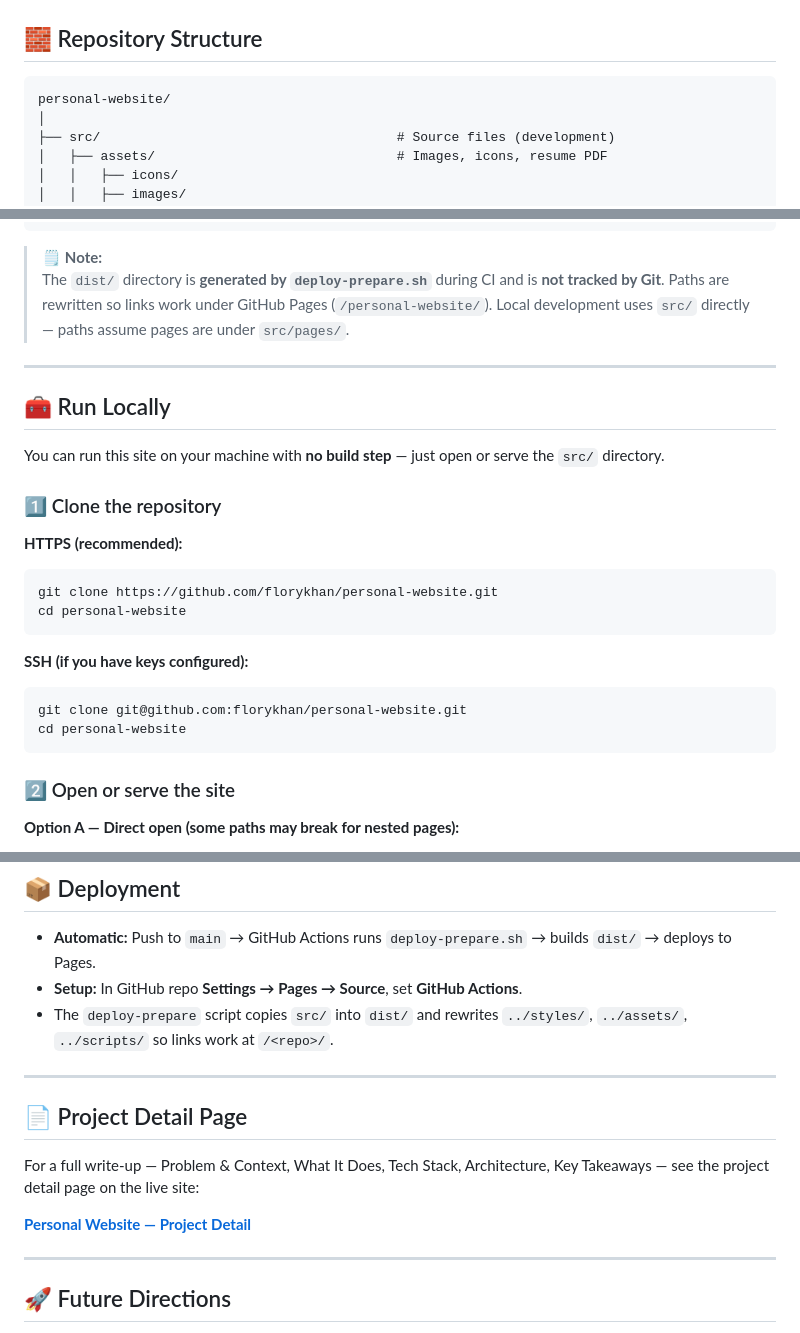
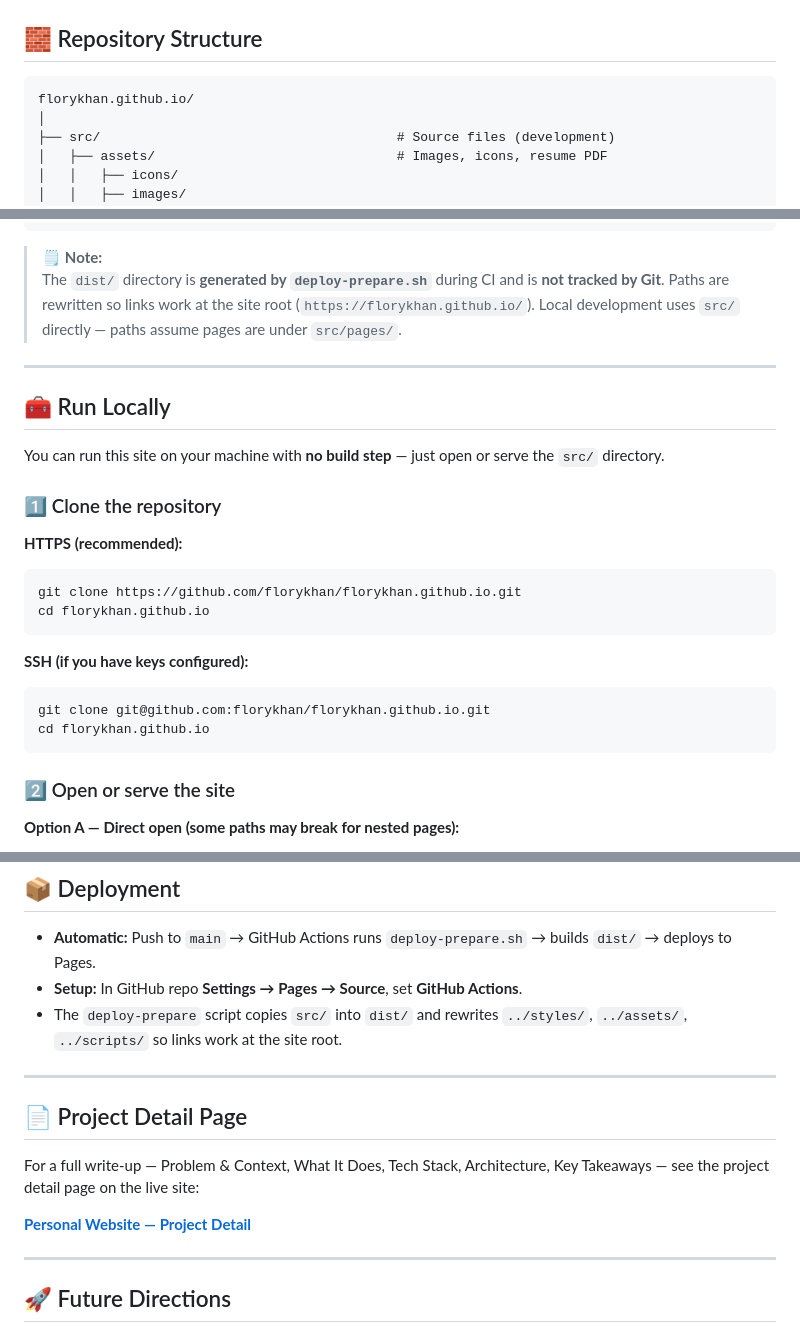
Before and after one commit to florykhan/florykhan.github.io, a Markdown page: README.md, 3 parts joined by grey strips. GitHub-like rendering.

````diff
--- a/README.md
+++ b/README.md
@@ -39,7 +39,7 @@ This site demonstrates that a polished, interactive portfolio can be shipped wit
 ## 🧱 Repository Structure
 
 ```
-personal-website/
+florykhan.github.io/
 │
 ├── src/                                      # Source files (development)
 │   ├── assets/                               # Images, icons, resume PDF
@@ -86,7 +86,7 @@ personal-website/
 ```
 
 > 🗒️ **Note:**
-> The `dist/` directory is **generated by `deploy-prepare.sh`** during CI and is **not tracked by Git**. Paths are rewritten so links work under GitHub Pages (`/personal-website/`). Local development uses `src/` directly — paths assume pages are under `src/pages/`.
+> The `dist/` directory is **generated by `deploy-prepare.sh`** during CI and is **not tracked by Git**. Paths are rewritten so links work at the site root (`https://florykhan.github.io/`). Local development uses `src/` directly — paths assume pages are under `src/pages/`.
 
 ---
 
@@ -98,14 +98,14 @@ You can run this site on your machine with **no build step** — just open or se
 
 **HTTPS (recommended):**
 ```bash
-git clone https://github.com/florykhan/personal-website.git
-cd personal-website
+git clone https://github.com/florykhan/florykhan.github.io.git
+cd florykhan.github.io
 ```
 
 **SSH (if you have keys configured):**
 ```bash
-git clone git@github.com:florykhan/personal-website.git
-cd personal-website
+git clone git@github.com:florykhan/florykhan.github.io.git
+cd florykhan.github.io
 ```
 
 ### 2️⃣ Open or serve the site
@@ -131,7 +131,7 @@ All paths assume pages live under `src/pages/`. Styles, scripts, and assets are
 
 - **Automatic:** Push to `main` → GitHub Actions runs `deploy-prepare.sh` → builds `dist/` → deploys to Pages.
 - **Setup:** In GitHub repo **Settings → Pages → Source**, set **GitHub Actions**.
-- The `deploy-prepare` script copies `src/` into `dist/` and rewrites `../styles/`, `../assets/`, `../scripts/` so links work at `/<repo>/`.
+- The `deploy-prepare` script copies `src/` into `dist/` and rewrites `../styles/`, `../assets/`, `../scripts/` so links work at the site root.
 
 ---
 
````
Also changed, not shown: other parts of README.md (+1 -1 lines).
